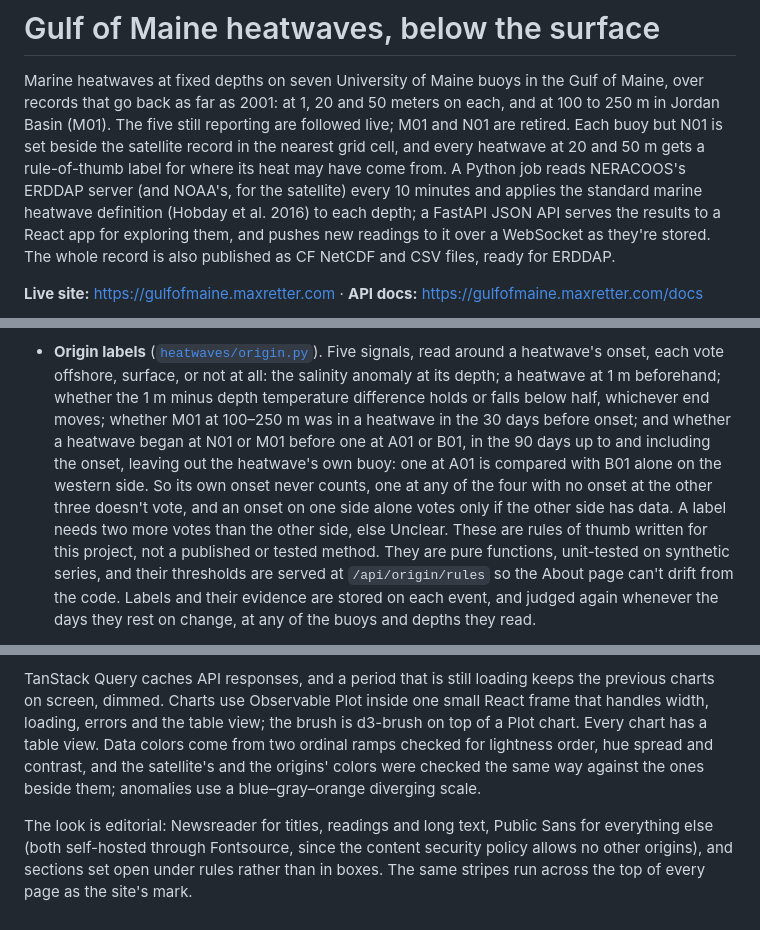
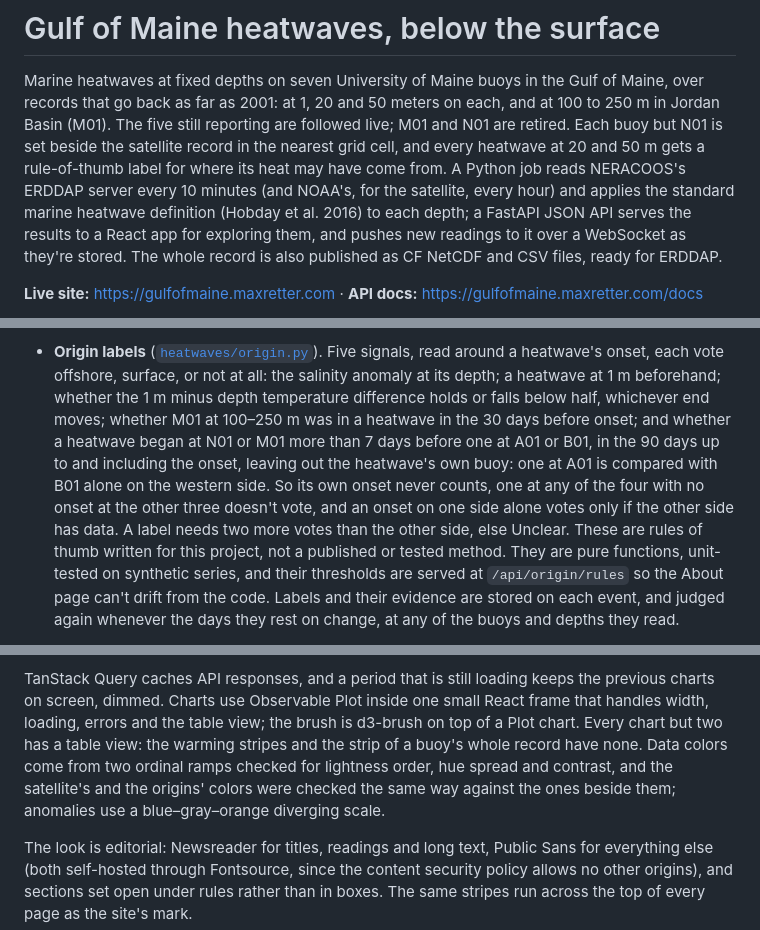
Before and after one commit to maxretter/gulfofmaine, a Markdown page: README.md, 3 parts joined by grey strips. GitHub-like rendering.

Commit message:
README: the satellite hourly, the onset lead, and the charts without a table
Three sentences said more than the code does. The job reads NERACOOS's
ERDDAP every 10 minutes, but NOAA's only in the hourly full rounds
(sync.FULL_ROUND; the quick rounds check only the buoys still reporting).
The onset order votes offshore only when N01 or M01's onset leads A01 or
B01's by more than origin.TOGETHER, 7 days, not whenever it comes first.
And not every chart has a table view: the warming stripes and the strip of
a buoy's whole record (RangeBrush) have none; every other chart passes one
to its frame, and the origin card's signal charts share one. Each sentence
now says that.

Co-Authored-By: Claude Opus 5.5 <noreply@anthropic.com>

```diff
--- a/README.md
+++ b/README.md
@@ -6,12 +6,12 @@ meters on each, and at 100 to 250 m in Jordan Basin (M01). The five still
 reporting are followed live; M01 and N01 are retired. Each buoy but N01 is
 set beside the satellite record in the nearest grid cell, and every heatwave
 at 20 and 50 m gets a rule-of-thumb label for where its heat may have come
-from. A Python job reads NERACOOS's ERDDAP server (and NOAA's, for the
-satellite) every 10 minutes and applies the standard marine heatwave
-definition (Hobday et al. 2016) to each depth; a FastAPI JSON API serves the
-results to a React app for exploring them, and pushes new readings to it
-over a WebSocket as they're stored. The whole record is also published as CF
-NetCDF and CSV files, ready for ERDDAP.
+from. A Python job reads NERACOOS's ERDDAP server every 10 minutes (and
+NOAA's, for the satellite, every hour) and applies the standard marine
+heatwave definition (Hobday et al. 2016) to each depth; a FastAPI JSON API
+serves the results to a React app for exploring them, and pushes new
+readings to it over a WebSocket as they're stored. The whole record is also
+published as CF NetCDF and CSV files, ready for ERDDAP.
 
 **Live site:** <https://gulfofmaine.maxretter.com> · **API docs:** <https://gulfofmaine.maxretter.com/docs>
 
@@ -123,13 +123,13 @@ CoastWatch ERDDAP ─────┘       ▼                               ▲
   at all: the salinity anomaly at its depth; a heatwave at 1 m beforehand;
   whether the 1 m minus depth temperature difference holds or falls below
   half, whichever end moves; whether M01 at 100–250 m was in a heatwave in
-  the 30 days before onset; and whether a heatwave began at N01 or M01
-  before one at A01 or B01, in the 90 days up to and including the onset,
-  leaving out the heatwave's own buoy: one at A01 is compared with B01 alone
-  on the western side. So its own onset never counts, one at any of the four
-  with no onset at the other three doesn't vote, and an onset on one side
-  alone votes only if the other side has data. A label needs two more votes
-  than the other side, else Unclear. These are rules of thumb
+  the 30 days before onset; and whether a heatwave began at N01 or M01 more
+  than 7 days before one at A01 or B01, in the 90 days up to and including
+  the onset, leaving out the heatwave's own buoy: one at A01 is compared with
+  B01 alone on the western side. So its own onset never counts, one at any of
+  the four with no onset at the other three doesn't vote, and an onset on one
+  side alone votes only if the other side has data. A label needs two more
+  votes than the other side, else Unclear. These are rules of thumb
   written for this project, not a published or tested method. They are pure
   functions, unit-tested on synthetic series, and their thresholds are served
   at `/api/origin/rules` so the About page can't drift from the code. Labels
@@ -231,11 +231,12 @@ works:
 TanStack Query caches API responses, and a period that is still loading keeps
 the previous charts on screen, dimmed. Charts use Observable Plot inside one
 small React frame that handles width, loading, errors and the table view; the
-brush is d3-brush on top of a Plot chart. Every chart has a table view. Data
-colors come from two ordinal ramps checked for lightness order, hue spread and
-contrast, and the satellite's and the origins' colors were checked the same
-way against the ones beside them; anomalies use a blue–gray–orange diverging
-scale.
+brush is d3-brush on top of a Plot chart. Every chart but two has a table
+view: the warming stripes and the strip of a buoy's whole record have none.
+Data colors come from two ordinal ramps checked for lightness order, hue
+spread and contrast, and the satellite's and the origins' colors were
+checked the same way against the ones beside them; anomalies use a
+blue–gray–orange diverging scale.
 
 The look is editorial: Newsreader for titles, readings and long text, Public
 Sans for everything else (both self-hosted through Fontsource, since the
```
